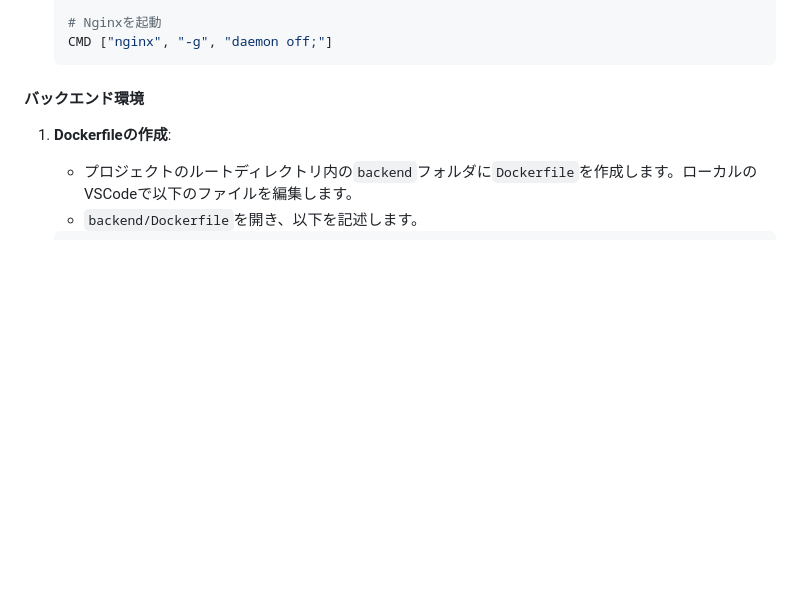
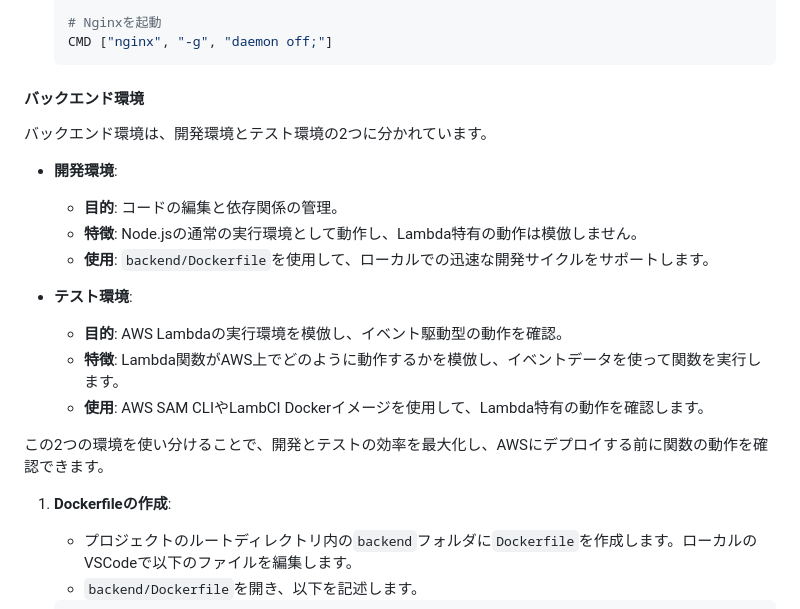
Before and after one commit to centervil/SiteWatcher, a Markdown page: Documents/Development_Environment_Setup.md, the part around the change. GitHub-like rendering; blank space fills up the shorter version.

Commit message:
Document backend development environment with detailed setup and testing strategies
- Add explanation of development and test environments for backend
- Clarify purpose and characteristics of each environment
- Highlight the importance of using different Docker configurations for development and Lambda testing

````diff
--- a/Documents/Development_Environment_Setup.md
+++ b/Documents/Development_Environment_Setup.md
@@ -101,6 +101,21 @@
    ```
 
 #### バックエンド環境
+
+バックエンド環境は、開発環境とテスト環境の2つに分かれています。
+
+- **開発環境**:
+  - **目的**: コードの編集と依存関係の管理。
+  - **特徴**: Node.jsの通常の実行環境として動作し、Lambda特有の動作は模倣しません。
+  - **使用**: `backend/Dockerfile`を使用して、ローカルでの迅速な開発サイクルをサポートします。
+
+- **テスト環境**:
+  - **目的**: AWS Lambdaの実行環境を模倣し、イベント駆動型の動作を確認。
+  - **特徴**: Lambda関数がAWS上でどのように動作するかを模倣し、イベントデータを使って関数を実行します。
+  - **使用**: AWS SAM CLIやLambCI Dockerイメージを使用して、Lambda特有の動作を確認します。
+
+この2つの環境を使い分けることで、開発とテストの効率を最大化し、AWSにデプロイする前に関数の動作を確認できます。
+
 1. **Dockerfileの作成**:
    - プロジェクトのルートディレクトリ内の`backend`フォルダに`Dockerfile`を作成します。ローカルのVSCodeで以下のファイルを編集します。
    - `backend/Dockerfile`を開き、以下を記述します。
````
